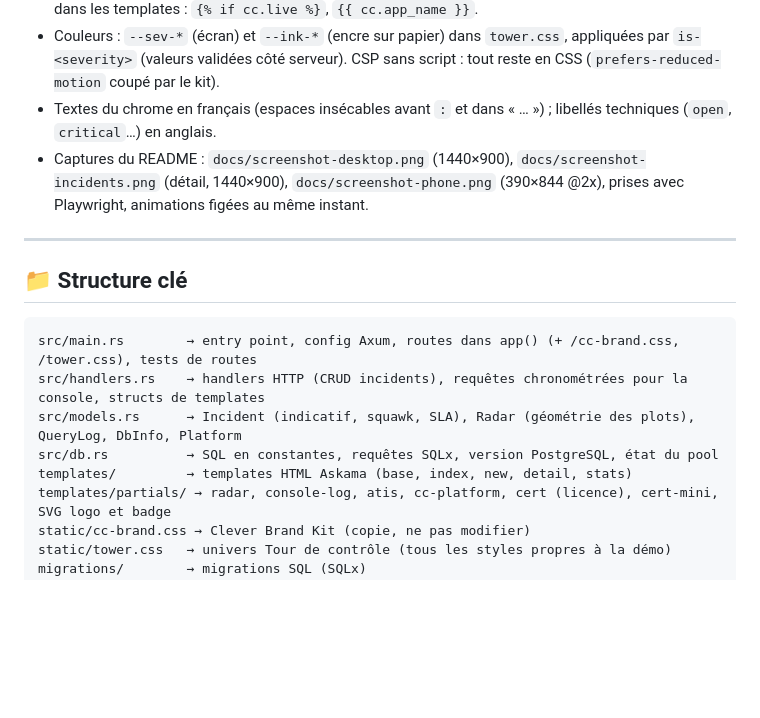
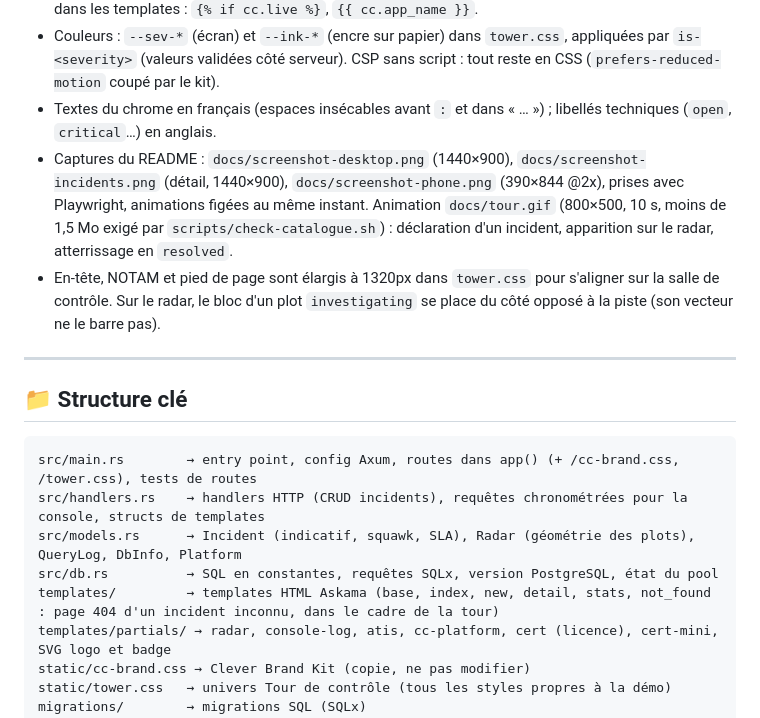
Before and after one commit to Vitiosum/demo-rust-postgresql, a Markdown page: CLAUDE.md, the part around the change. Rendered like a GitHub page; blank space fills up the shorter version.

```diff
--- a/CLAUDE.md
+++ b/CLAUDE.md
@@ -85,7 +85,8 @@ Avant un tournage : `./scripts/reset-demo.sh` recharge la base de l'app visée p
 - Chaque struct `#[derive(Template)]` reçoit `cc: Platform` (`models::Platform::from_env()`) ; dans les templates : `{% if cc.live %}`, `{{ cc.app_name }}`.
 - Couleurs : `--sev-*` (écran) et `--ink-*` (encre sur papier) dans `tower.css`, appliquées par `is-<severity>` (valeurs validées côté serveur). CSP sans script : tout reste en CSS (`prefers-reduced-motion` coupé par le kit).
 - Textes du chrome en français (espaces insécables avant `:` et dans « … ») ; libellés techniques (`open`, `critical`…) en anglais.
-- Captures du README : `docs/screenshot-desktop.png` (1440×900), `docs/screenshot-incidents.png` (détail, 1440×900), `docs/screenshot-phone.png` (390×844 @2x), prises avec Playwright, animations figées au même instant.
+- Captures du README : `docs/screenshot-desktop.png` (1440×900), `docs/screenshot-incidents.png` (détail, 1440×900), `docs/screenshot-phone.png` (390×844 @2x), prises avec Playwright, animations figées au même instant. Animation `docs/tour.gif` (800×500, 10 s, moins de 1,5 Mo exigé par `scripts/check-catalogue.sh`) : déclaration d'un incident, apparition sur le radar, atterrissage en `resolved`.
+- En-tête, NOTAM et pied de page sont élargis à 1320px dans `tower.css` pour s'aligner sur la salle de contrôle. Sur le radar, le bloc d'un plot `investigating` se place du côté opposé à la piste (son vecteur ne le barre pas).
 
 ---
 
@@ -96,7 +97,7 @@ src/main.rs        → entry point, config Axum, routes dans app() (+ /cc-brand.
 src/handlers.rs    → handlers HTTP (CRUD incidents), requêtes chronométrées pour la console, structs de templates
 src/models.rs      → Incident (indicatif, squawk, SLA), Radar (géométrie des plots), QueryLog, DbInfo, Platform
 src/db.rs          → SQL en constantes, requêtes SQLx, version PostgreSQL, état du pool
-templates/         → templates HTML Askama (base, index, new, detail, stats)
+templates/         → templates HTML Askama (base, index, new, detail, stats, not_found : page 404 d'un incident inconnu, dans le cadre de la tour)
 templates/partials/ → radar, console-log, atis, cc-platform, cert (licence), cert-mini, SVG logo et badge
 static/cc-brand.css → Clever Brand Kit (copie, ne pas modifier)
 static/tower.css   → univers Tour de contrôle (tous les styles propres à la démo)
```
Also changed, not shown: README.md (+2 -0 lines), docs/screenshot-desktop.png, docs/screenshot-incidents.png, docs/screenshot-phone.png, docs/tour.gif (added), 4 other files.
